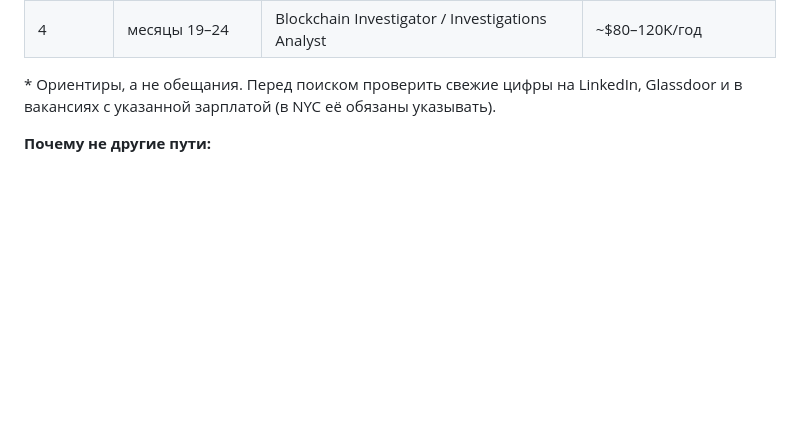
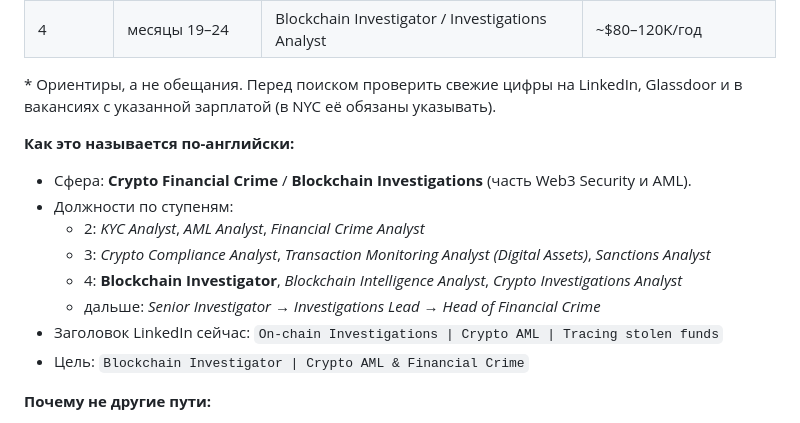
Before and after one commit to Primakoff/HelloWorld, a Markdown page: learning/ROADMAP.md, the part around the change. GitHub-like rendering; blank space fills up the shorter version.

Commit message:
Roadmap: English job titles per stage
Co-Authored-By: Claude Opus 5.5 <noreply@anthropic.com>
Claude-Session: https://claude.ai/code/session_01MCCZ6cKxbFf7ySgGGzxSpD

```diff
--- a/learning/ROADMAP.md
+++ b/learning/ROADMAP.md
@@ -18,6 +18,16 @@
 
 \* Ориентиры, а не обещания. Перед поиском проверить свежие цифры на LinkedIn, Glassdoor
 и в вакансиях с указанной зарплатой (в NYC её обязаны указывать).
+
+**Как это называется по-английски:**
+- Сфера: **Crypto Financial Crime** / **Blockchain Investigations** (часть Web3 Security и AML).
+- Должности по ступеням:
+  - 2: *KYC Analyst*, *AML Analyst*, *Financial Crime Analyst*
+  - 3: *Crypto Compliance Analyst*, *Transaction Monitoring Analyst (Digital Assets)*, *Sanctions Analyst*
+  - 4: **Blockchain Investigator**, *Blockchain Intelligence Analyst*, *Crypto Investigations Analyst*
+  - дальше: *Senior Investigator* → *Investigations Lead* → *Head of Financial Crime*
+- Заголовок LinkedIn сейчас: `On-chain Investigations | Crypto AML | Tracing stolen funds`
+- Цель: `Blockchain Investigator | Crypto AML & Financial Crime`
 
 **Почему не другие пути:**
 - Аудит смарт-контрактов: самый высокий потолок, но гуманитарию нужно 2–3 года серьёзного
```
